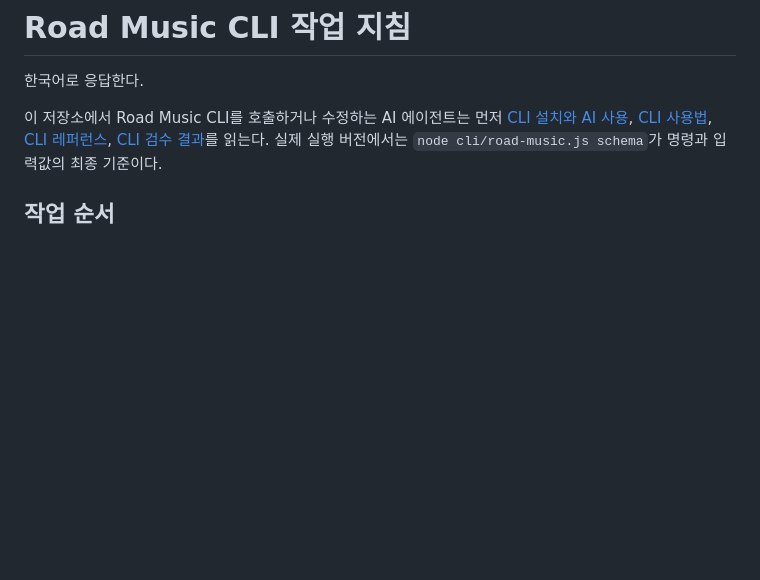
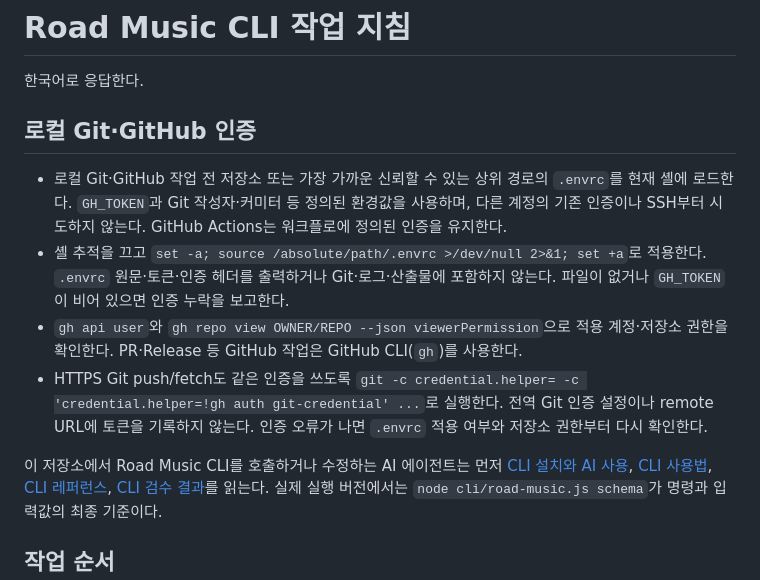
Before and after one commit to roadkwonai/music-road, a Markdown page: AGENTS.md, the part around the change. GitHub-like rendering; blank space fills up the shorter version.

Commit message:
Use envrc GH_TOKEN and GitHub CLI credentials for repository operations

```diff
--- a/AGENTS.md
+++ b/AGENTS.md
@@ -1,6 +1,14 @@
 # Road Music CLI 작업 지침
 
 한국어로 응답한다.
+
+## 로컬 Git·GitHub 인증
+
+- 로컬 Git·GitHub 작업 전 저장소 또는 가장 가까운 신뢰할 수 있는 상위 경로의 `.envrc`를 현재 셸에 로드한다. `GH_TOKEN`과 Git 작성자·커미터 등 정의된 환경값을 사용하며, 다른 계정의 기존 인증이나 SSH부터 시도하지 않는다. GitHub Actions는 워크플로에 정의된 인증을 유지한다.
+- 셸 추적을 끄고 `set -a; source /absolute/path/.envrc >/dev/null 2>&1; set +a`로 적용한다. `.envrc` 원문·토큰·인증 헤더를 출력하거나 Git·로그·산출물에 포함하지 않는다. 파일이 없거나 `GH_TOKEN`이 비어 있으면 인증 누락을 보고한다.
+- `gh api user`와 `gh repo view OWNER/REPO --json viewerPermission`으로 적용 계정·저장소 권한을 확인한다. PR·Release 등 GitHub 작업은 GitHub CLI(`gh`)를 사용한다.
+- HTTPS Git push/fetch도 같은 인증을 쓰도록 `git -c credential.helper= -c 'credential.helper=!gh auth git-credential' ...`로 실행한다. 전역 Git 인증 설정이나 remote URL에 토큰을 기록하지 않는다. 인증 오류가 나면 `.envrc` 적용 여부와 저장소 권한부터 다시 확인한다.
+
 
 이 저장소에서 Road Music CLI를 호출하거나 수정하는 AI 에이전트는 먼저 [CLI 설치와 AI 사용](docs/cli-install.md), [CLI 사용법](docs/cli.md), [CLI 레퍼런스](docs/cli-reference.md), [CLI 검수 결과](docs/cli-qa-report.md)를 읽는다. 실제 실행 버전에서는 `node cli/road-music.js schema`가 명령과 입력값의 최종 기준이다.
 
```
